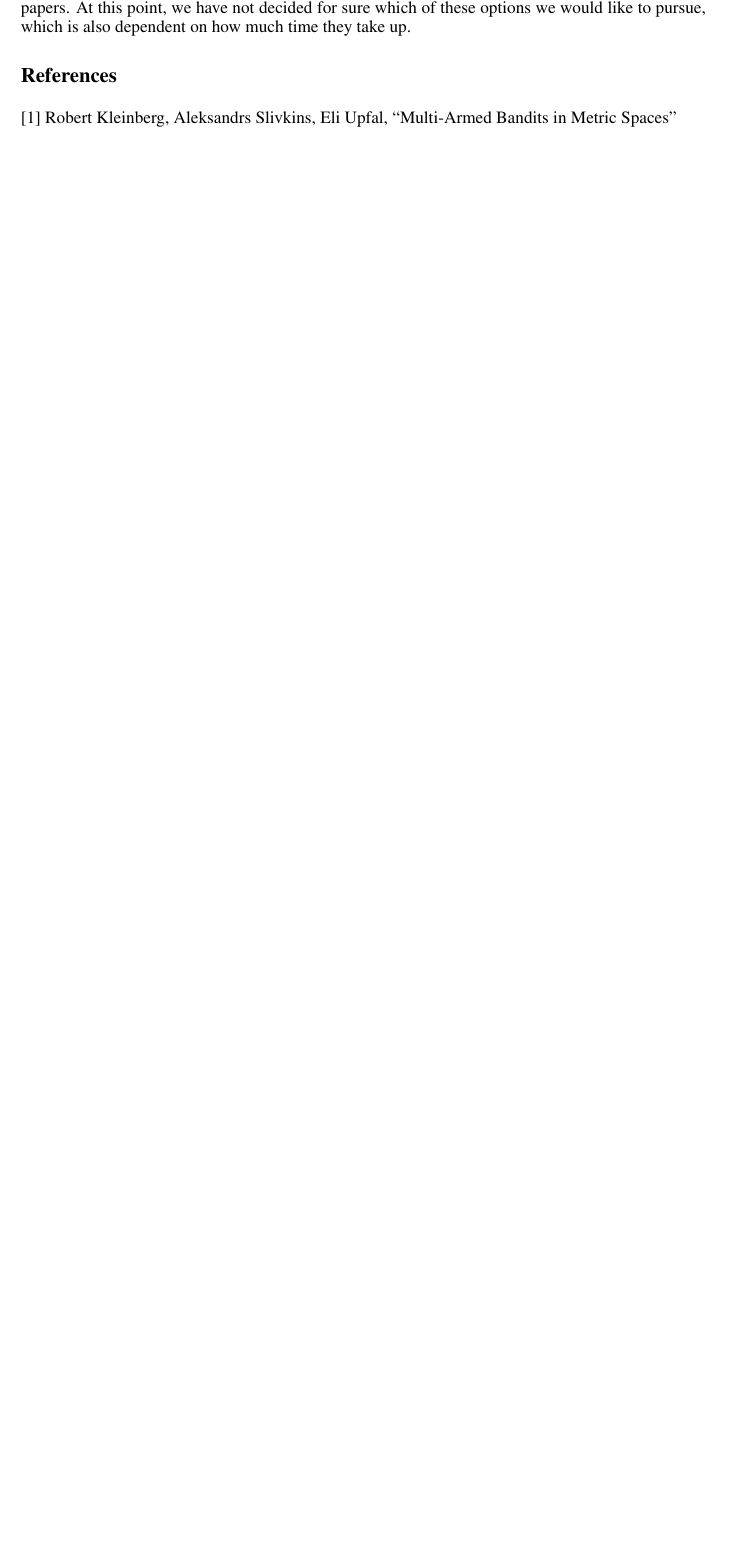
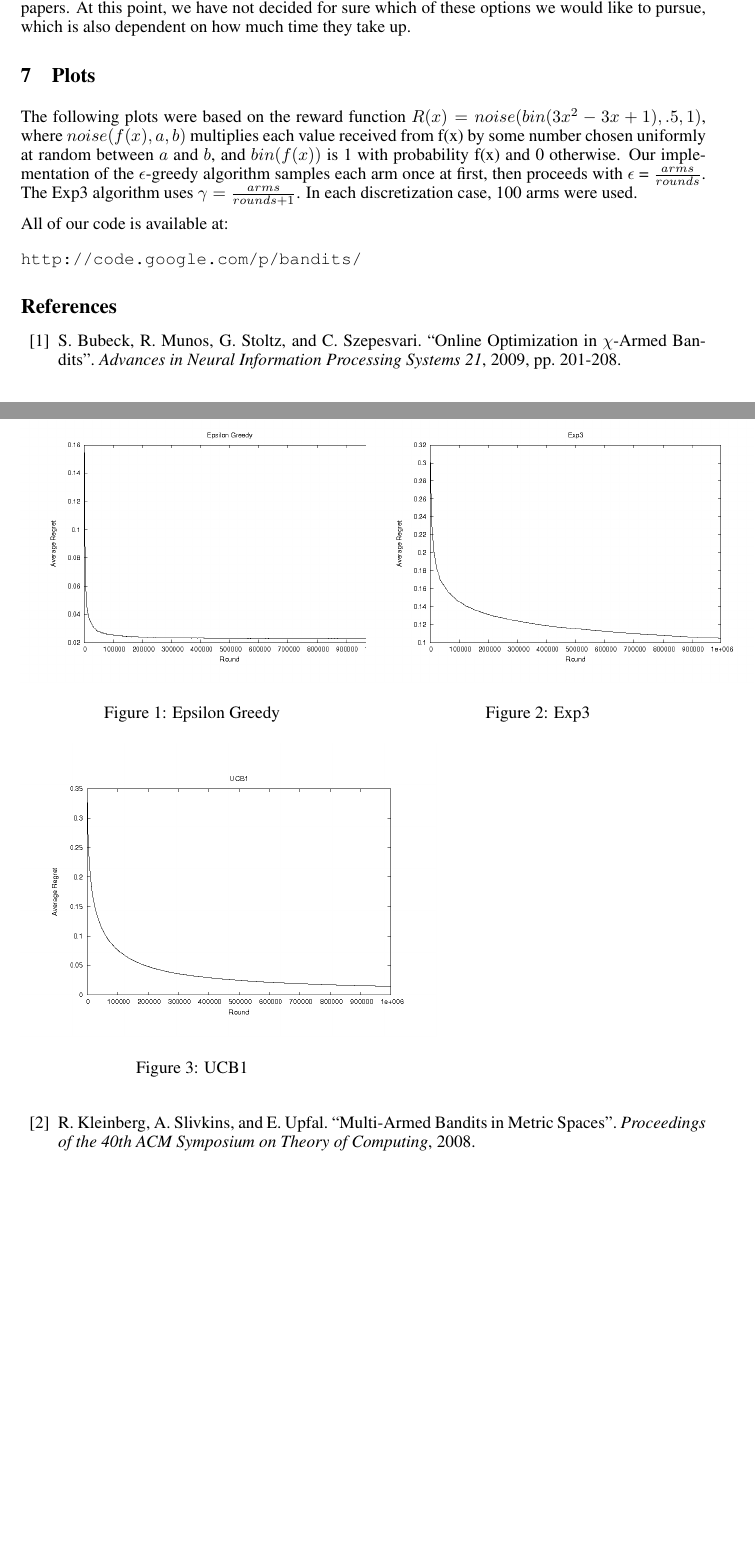
Before and after one commit to laurel2935/bandits, a LaTeX paper (Paper/milestone_report.tex): part of page 4 of 4 before the commit and two parts of pages 3 and 4 of 4 after it, the two joined at a grey line, cut so that both start at the same text, the shorter picture padded with empty space. Compiled offline with pdfLaTeX.

Commit message:
Finished adding what I'm going to add for the report.

```diff
--- a/Paper/milestone_report.tex
+++ b/Paper/milestone_report.tex
@@ -187,10 +179,62 @@ algorithms, or implement more algorithms from more papers.  At this
 point, we have not decided for sure which of these options we would like
 to pursue, which is also dependent on how much time they take up.
 
+\section{Plots}
+The following plots were based on the reward function
+$R(x) = noise(bin(3x^2 -3x + 1), .5, 1)$, where $noise(f(x), a, b)$
+multiplies each value received from f(x) by some number chosen uniformly
+at random between $a$ and $b$, and $bin(f(x))$ is 1 with probability
+f(x) and 0 otherwise.  Our implementation of the $\epsilon$-greedy
+algorithm samples each arm once at first, then proceeds with
+$\epsilon$ = $\frac{arms}{rounds}$.  The Exp3 algorithm uses
+$\gamma = \frac{arms}{rounds + 1}$.  In each discretization case, 100
+arms were used.
 
 
-\section*{References}
+\begin{figure}[ht]
+ \begin{minipage}[b]{.5\linewidth}
+ \centering
+ \includegraphics[width=230px]{./e_greed.png}
+ % image.png: 480x480 pixel, 72dpi, 16.93x16.93 cm, bb=0 0 480 480\
+ \caption{Epsilon Greedy}
+ \label{e_greed}
+ \end{minipage}
+ \begin{minipage}[b]{.5\linewidth}
+ \centering
+ \includegraphics[width=230px]{./exp3.png}
+ % image.png: 480x480 pixel, 72dpi, 16.93x16.93 cm, bb=0 0 480 480\
+ \caption{Exp3}
+ \label{exp3}
+ \end{minipage}
+\end{figure}
+
+\begin{figure}[ht]
+ \begin{minipage}[b]{.5\linewidth}
+ \centering
+ \includegraphics[width=240px]{./ucb1.png}
+ % image.png: 480x480 pixel, 72dpi, 16.93x16.93 cm, bb=0 0 480 480\
+ \caption{UCB1}
+ \label{ucb1}
+ \end{minipage}
+\end{figure}
+
+All of our code is available at:
+\begin{verbatim}
+http://code.google.com/p/bandits/
+\end{verbatim}
 
 
-[1] Robert Kleinberg, Aleksandrs Slivkins, Eli Upfal, ``Multi-Armed Bandits in Metric Spaces''
+
+% References
+\begin{thebibliography}{99}
+
+\bibitem{xArmed}S. Bubeck, R. Munos, G. Stoltz, and C. Szepesvari.
+``Online Optimization in $\chi$-Armed Bandits''.
+\emph{Advances in Neural Information Processing Systems 21}, 2009, pp. 201-208.
+
+\bibitem{Zooming}R. Kleinberg, A. Slivkins, and E. Upfal.
+``Multi-Armed Bandits in Metric Spaces''.
+\emph{Proceedings of the 40th ACM Symposium on Theory of Computing}, 2008.
+
+\end{thebibliography}
 \end{document}
```
Also changed, not shown: Paper/e_greed.png (added), Paper/exp3.png (added), Paper/milestone_report.pdf, Paper/ucb1.png (added), Paper/milestone_report.tex (24 more changed lines), 1 other file.
